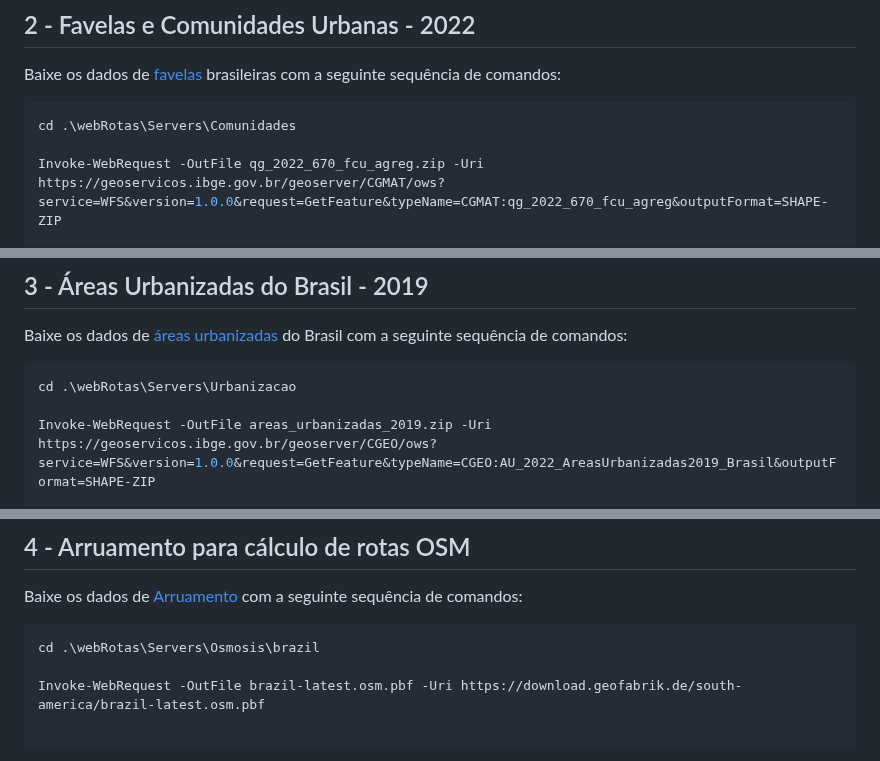
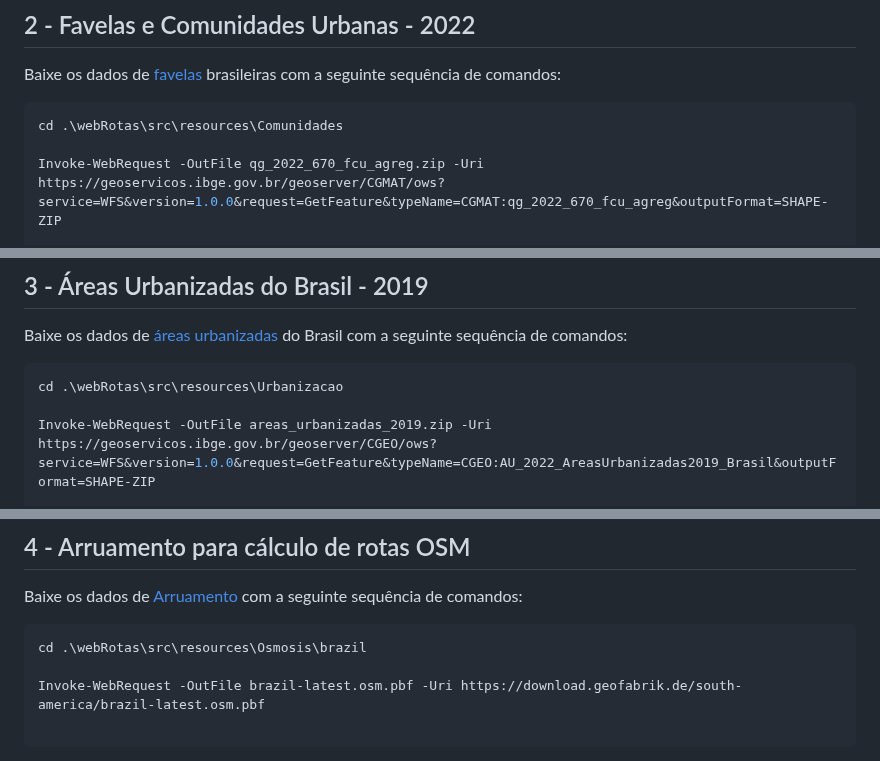
Before and after one commit to InovaFiscaliza/webRotas, a Markdown page: README.md, 3 parts joined by grey strips. Rendered like a GitHub page.

````diff
--- a/README.md
+++ b/README.md
@@ -284,7 +284,7 @@ rm BR_Municipios_2023.zip
 Baixe os dados de [favelas](https://inde.gov.br/AreaDownload#) brasileiras com a seguinte sequência de comandos:
 
 ```shell
-cd .\webRotas\Servers\Comunidades
+cd .\webRotas\src\resources\Comunidades
 
 Invoke-WebRequest -OutFile qg_2022_670_fcu_agreg.zip -Uri https://geoservicos.ibge.gov.br/geoserver/CGMAT/ows?service=WFS&version=1.0.0&request=GetFeature&typeName=CGMAT:qg_2022_670_fcu_agreg&outputFormat=SHAPE-ZIP
 
@@ -304,7 +304,7 @@ rm qg_2022_670_fcu_agreg.zip
 Baixe os dados de [áreas urbanizadas](https://inde.gov.br/AreaDownload#) do Brasil com a seguinte sequência de comandos:
 
 ```shell
-cd .\webRotas\Servers\Urbanizacao
+cd .\webRotas\src\resources\Urbanizacao
 
 Invoke-WebRequest -OutFile areas_urbanizadas_2019.zip -Uri https://geoservicos.ibge.gov.br/geoserver/CGEO/ows?service=WFS&version=1.0.0&request=GetFeature&typeName=CGEO:AU_2022_AreasUrbanizadas2019_Brasil&outputFormat=SHAPE-ZIP
 
@@ -324,7 +324,7 @@ rm areas_urbanizadas_2019.zip
 Baixe os dados de [Arruamento](https://download.geofabrik.de/south-america/brazil.html) com a seguinte sequência de comandos:
 
 ```shell
-cd .\webRotas\Servers\Osmosis\brazil
+cd .\webRotas\src\resources\Osmosis\brazil
 
 Invoke-WebRequest -OutFile brazil-latest.osm.pbf -Uri https://download.geofabrik.de/south-america/brazil-latest.osm.pbf
 
````
Also changed, not shown: other parts of README.md (+8 -12 lines).
